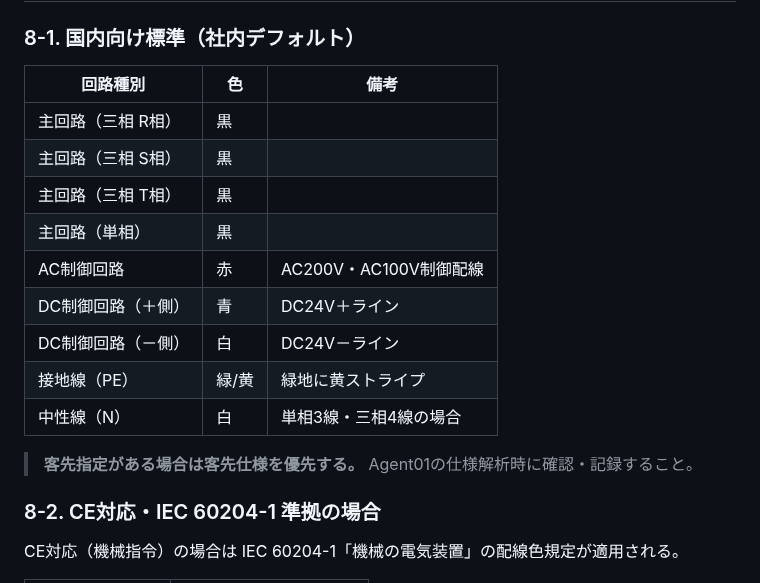
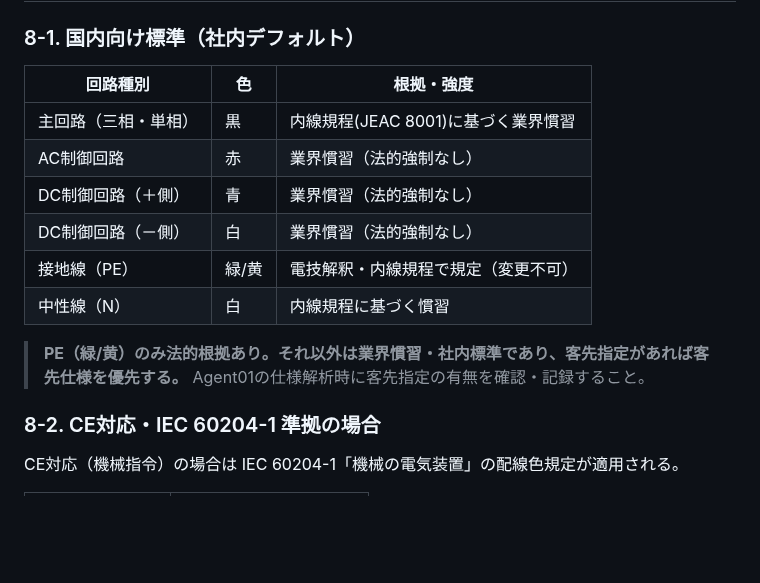
Before and after one commit to youichi558-collab/vigilant-octo-engine, a Markdown page: database/rules/電線選定.md, the part around the change. GitHub-like rendering; blank space fills up the shorter version.

Commit message:
電線選定.md: 配線色の根拠・強度を明記
PE(緑/黄)は法的根拠あり・それ以外は業界慣習である旨を明示

```diff
--- a/database/rules/電線選定.md
+++ b/database/rules/電線選定.md
@@ -166,19 +166,17 @@ Agent03が電線サイズを選定する際に参照するルール・計算式
 
 ### 8-1. 国内向け標準（社内デフォルト）
 
-| 回路種別 | 色 | 備考 |
+| 回路種別 | 色 | 根拠・強度 |
 |---|---|---|
-| 主回路（三相 R相） | 黒 | |
-| 主回路（三相 S相） | 黒 | |
-| 主回路（三相 T相） | 黒 | |
-| 主回路（単相） | 黒 | |
-| AC制御回路 | 赤 | AC200V・AC100V制御配線 |
-| DC制御回路（＋側） | 青 | DC24V＋ライン |
-| DC制御回路（－側） | 白 | DC24V－ライン |
-| 接地線（PE） | 緑/黄 | 緑地に黄ストライプ |
-| 中性線（N） | 白 | 単相3線・三相4線の場合 |
+| 主回路（三相・単相） | 黒 | 内線規程(JEAC 8001)に基づく業界慣習 |
+| AC制御回路 | 赤 | 業界慣習（法的強制なし） |
+| DC制御回路（＋側） | 青 | 業界慣習（法的強制なし） |
+| DC制御回路（－側） | 白 | 業界慣習（法的強制なし） |
+| 接地線（PE） | 緑/黄 | 電技解釈・内線規程で規定（変更不可） |
+| 中性線（N） | 白 | 内線規程に基づく慣習 |
 
-> **客先指定がある場合は客先仕様を優先する。** Agent01の仕様解析時に確認・記録すること。
+> **PE（緑/黄）のみ法的根拠あり。それ以外は業界慣習・社内標準であり、客先指定があれば客先仕様を優先する。**
+> Agent01の仕様解析時に客先指定の有無を確認・記録すること。
 
 ### 8-2. CE対応・IEC 60204-1 準拠の場合
 
```
